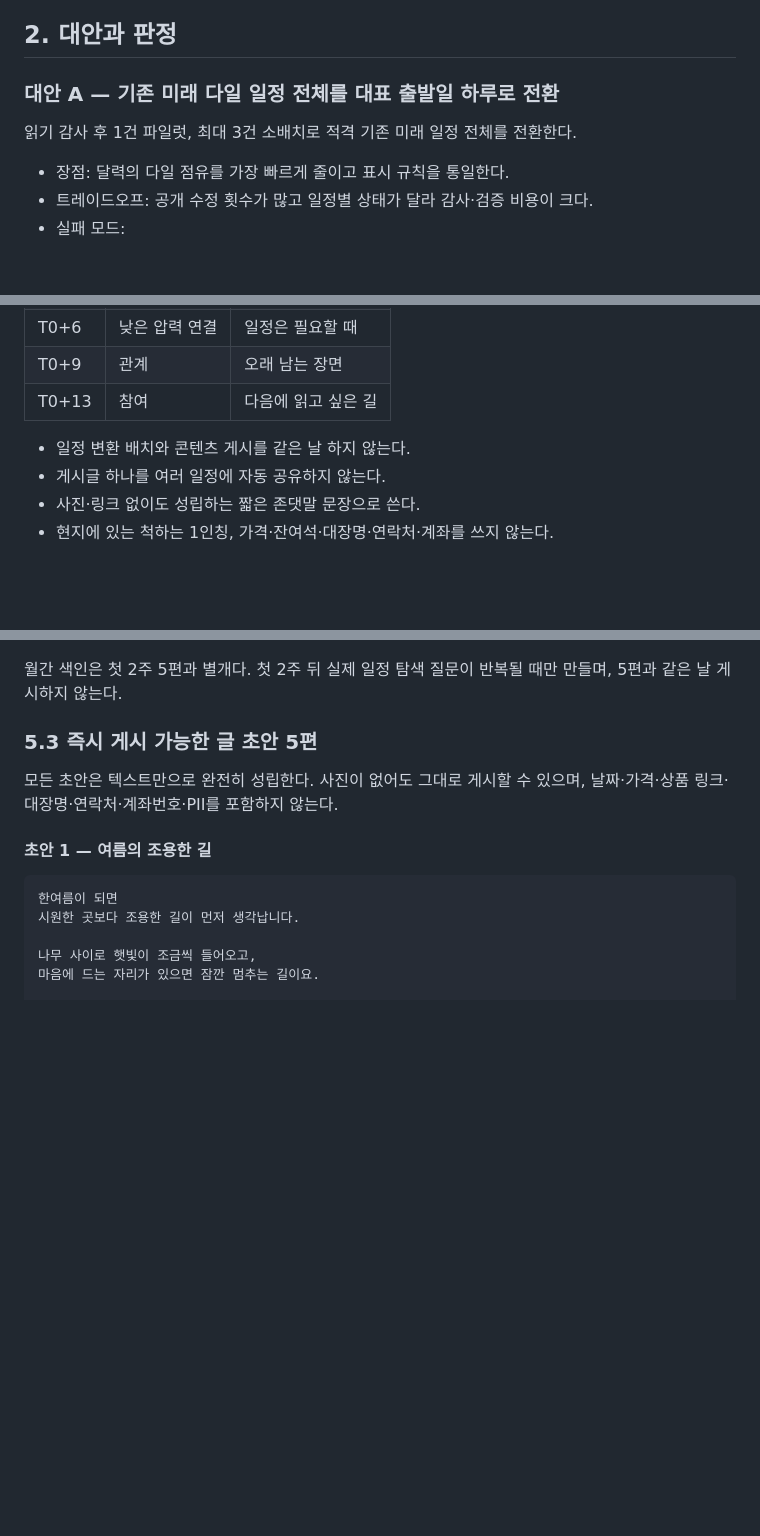
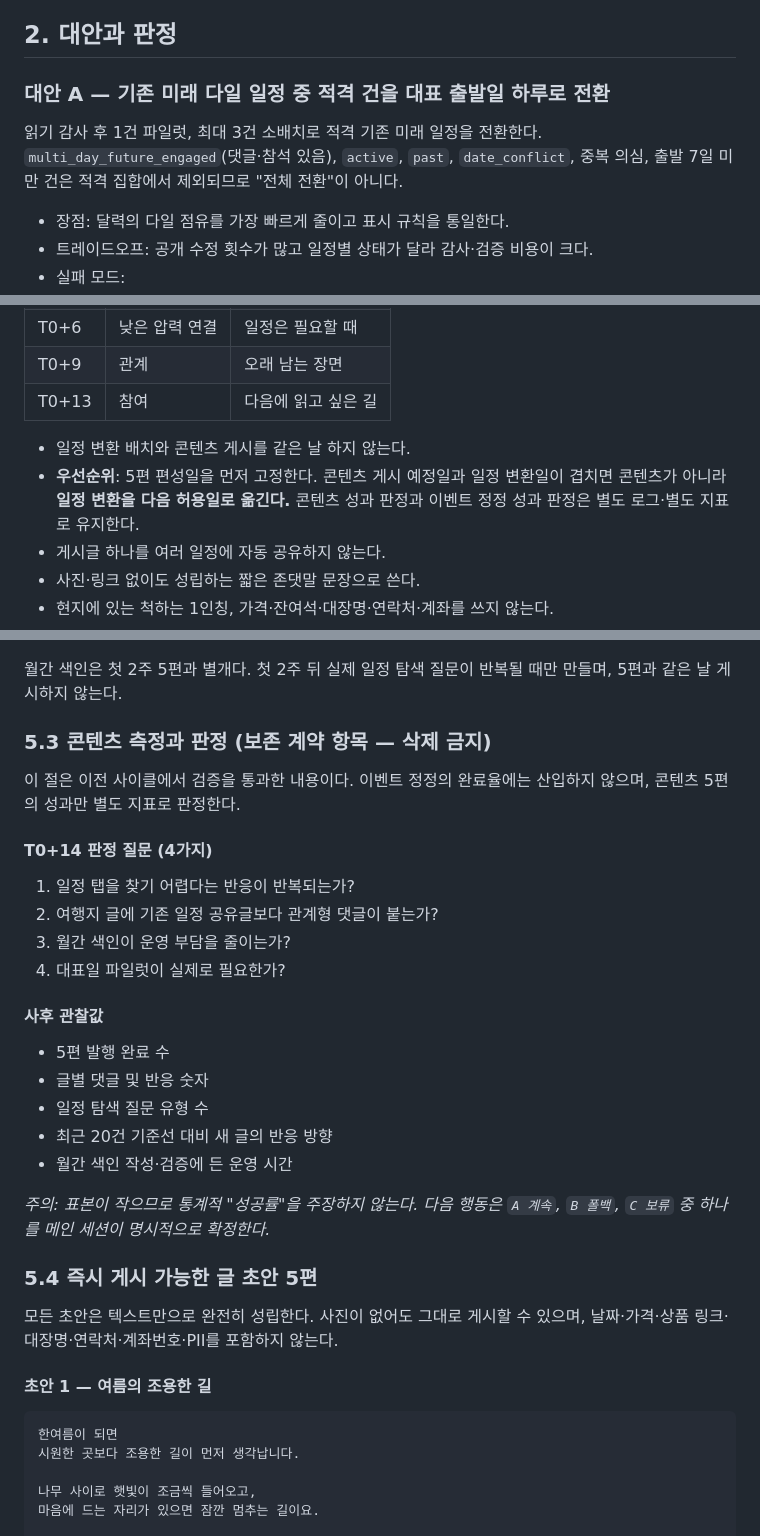
Before and after one commit to 6Soo/marketing, a Markdown page: strategy/네이버밴드-운영인계-1차실행.md, 3 parts joined by grey strips. GitHub-like rendering; blank space fills up the shorter version.

Commit message:
docs(band): T5 검증 최소 수정 — 측정·판정 복원, 편성 우선순위, 폐기 표식
- strategy: 보존 계약 항목인 콘텐츠 측정·판정(T0+14 질문 4·관찰값 5) 복원
- strategy: 콘텐츠 편성일 고정, 겹치면 일정 변환을 다음 허용일로 이동(final R7)
- strategy: 대안 A의 "전체 전환" 단정을 적격 집합으로 정정
- LOG: 2027-05-01 오독 문장에 취소선·폐기 인라인 표식(원문 보존)

Co-Authored-By: Claude Opus 5 (1M context) <noreply@anthropic.com>

```diff
--- a/strategy/네이버밴드-운영인계-1차실행.md
+++ b/strategy/네이버밴드-운영인계-1차실행.md
@@ -54,9 +54,11 @@ foresttour 최신 인계 기록은 2027-01-16 출발분까지 등록을 완료
 
 ## 2. 대안과 판정
 
-### 대안 A — 기존 미래 다일 일정 전체를 대표 출발일 하루로 전환
+### 대안 A — 기존 미래 다일 일정 중 적격 건을 대표 출발일 하루로 전환
 
-읽기 감사 후 1건 파일럿, 최대 3건 소배치로 적격 기존 미래 일정 전체를 전환한다.
+읽기 감사 후 1건 파일럿, 최대 3건 소배치로 적격 기존 미래 일정을 전환한다.
+`multi_day_future_engaged`(댓글·참석 있음), `active`, `past`, `date_conflict`,
+중복 의심, 출발 7일 미만 건은 적격 집합에서 제외되므로 "전체 전환"이 아니다.
 
 - 장점: 달력의 다일 점유를 가장 빠르게 줄이고 표시 규칙을 통일한다.
 - 트레이드오프: 공개 수정 횟수가 많고 일정별 상태가 달라 감사·검증 비용이 크다.
@@ -218,6 +220,9 @@ foresttour 최신 인계 기록은 2027-01-16 출발분까지 등록을 완료
 | T0+13 | 참여 | 다음에 읽고 싶은 길 |
 
 - 일정 변환 배치와 콘텐츠 게시를 같은 날 하지 않는다.
+- **우선순위**: 5편 편성일을 먼저 고정한다. 콘텐츠 게시 예정일과 일정 변환일이 겹치면
+  콘텐츠가 아니라 **일정 변환을 다음 허용일로 옮긴다.** 콘텐츠 성과 판정과 이벤트 정정
+  성과 판정은 별도 로그·별도 지표로 유지한다.
 - 게시글 하나를 여러 일정에 자동 공유하지 않는다.
 - 사진·링크 없이도 성립하는 짧은 존댓말 문장으로 쓴다.
 - 현지에 있는 척하는 1인칭, 가격·잔여석·대장명·연락처·계좌를 쓰지 않는다.
@@ -235,7 +240,30 @@ foresttour 최신 인계 기록은 2027-01-16 출발분까지 등록을 완료
 월간 색인은 첫 2주 5편과 별개다. 첫 2주 뒤 실제 일정 탐색 질문이 반복될 때만 만들며,
 5편과 같은 날 게시하지 않는다.
 
-### 5.3 즉시 게시 가능한 글 초안 5편
+### 5.3 콘텐츠 측정과 판정 (보존 계약 항목 — 삭제 금지)
+
+이 절은 이전 사이클에서 검증을 통과한 내용이다. 이벤트 정정의 완료율에는 산입하지 않으며,
+콘텐츠 5편의 성과만 별도 지표로 판정한다.
+
+#### T0+14 판정 질문 (4가지)
+
+1. 일정 탭을 찾기 어렵다는 반응이 반복되는가?
+2. 여행지 글에 기존 일정 공유글보다 관계형 댓글이 붙는가?
+3. 월간 색인이 운영 부담을 줄이는가?
+4. 대표일 파일럿이 실제로 필요한가?
+
+#### 사후 관찰값
+
+- 5편 발행 완료 수
+- 글별 댓글 및 반응 숫자
+- 일정 탐색 질문 유형 수
+- 최근 20건 기준선 대비 새 글의 반응 방향
+- 월간 색인 작성·검증에 든 운영 시간
+
+*주의: 표본이 작으므로 통계적 "성공률"을 주장하지 않는다. 다음 행동은 `A 계속`,
+`B 폴백`, `C 보류` 중 하나를 메인 세션이 명시적으로 확정한다.*
+
+### 5.4 즉시 게시 가능한 글 초안 5편
 
 모든 초안은 텍스트만으로 완전히 성립한다. 사진이 없어도 그대로 게시할 수 있으며,
 날짜·가격·상품 링크·대장명·연락처·계좌번호·PII를 포함하지 않는다.
```
Also changed, not shown: other parts of strategy/네이버밴드-운영인계-1차실행.md (+1 -1 lines), LOG.md (+5 -2 lines).
